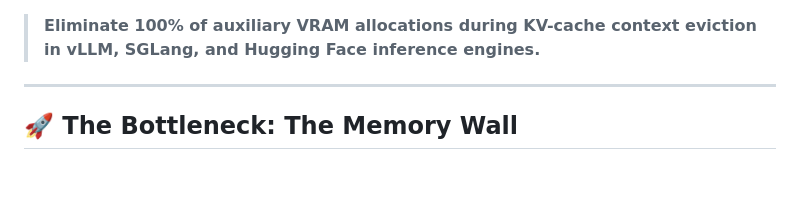
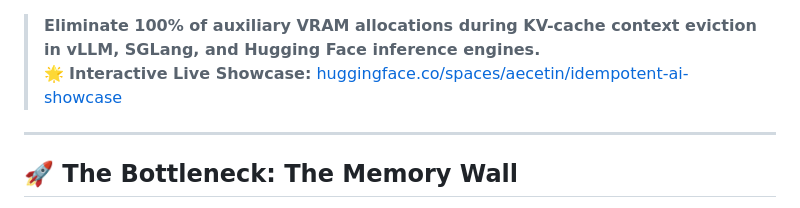
Before and after one commit to aemre-cetin/idempotent-kv, a Markdown page: README.md, the part around one of its changes. Rendered like a GitHub page; blank space fills up the shorter version.

Commit message:
docs: add Hugging Face Space badge and live showcase link

```diff
--- a/README.md
+++ b/README.md
@@ -11,6 +12,7 @@
 [![Commercialization Strategy](https://img.shields.io/badge/commercialization-strategy-gold.svg)](./commercialization.md)
 
 > **Eliminate 100% of auxiliary VRAM allocations during KV-cache context eviction in vLLM, SGLang, and Hugging Face inference engines.**
+> 🌟 **Interactive Live Showcase:** [huggingface.co/spaces/aecetin/idempotent-ai-showcase](https://huggingface.co/spaces/aecetin/idempotent-ai-showcase)
 
 ---
 
```
Also changed, not shown: other parts of README.md (+1 -0 lines).
